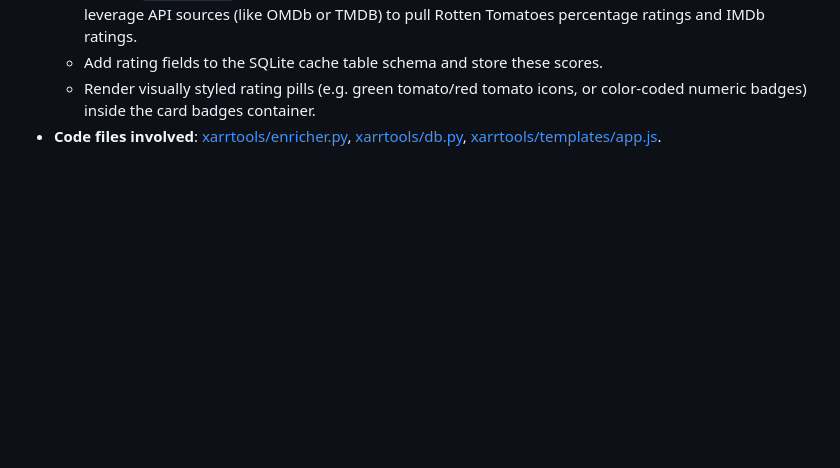
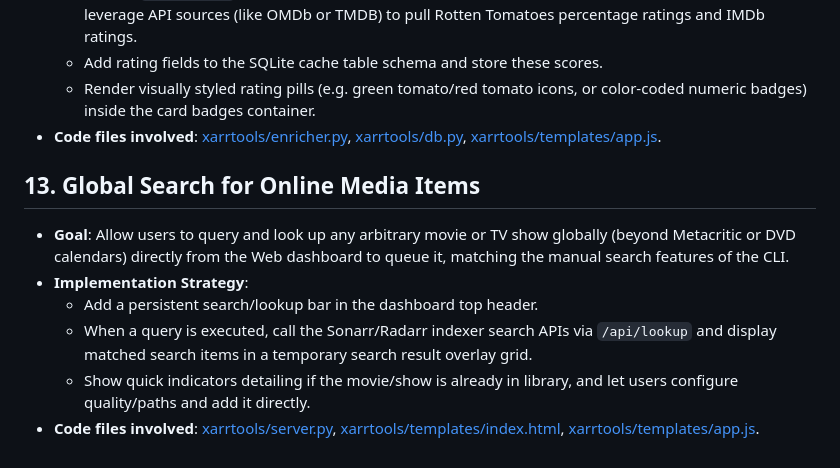
Before and after one commit to devicenul/xarrtools, a Markdown page: ROADMAP.md, the part around the change. GitHub-like rendering; blank space fills up the shorter version.

Commit message:
docs: add global media lookup search to ROADMAP.md

```diff
--- a/ROADMAP.md
+++ b/ROADMAP.md
@@ -110,3 +110,11 @@ This document tracks planned future functionality, architectural changes, and us
   - Add rating fields to the SQLite cache table schema and store these scores.
   - Render visually styled rating pills (e.g. green tomato/red tomato icons, or color-coded numeric badges) inside the card badges container.
 - **Code files involved**: [xarrtools/enricher.py](file:///d:/Workspaces/Projects/xarrtools/xarrtools/enricher.py), [xarrtools/db.py](file:///d:/Workspaces/Projects/xarrtools/xarrtools/db.py), [xarrtools/templates/app.js](file:///d:/Workspaces/Projects/xarrtools/xarrtools/templates/app.js).
+
+## 13. Global Search for Online Media Items
+- **Goal**: Allow users to query and look up any arbitrary movie or TV show globally (beyond Metacritic or DVD calendars) directly from the Web dashboard to queue it, matching the manual search features of the CLI.
+- **Implementation Strategy**:
+  - Add a persistent search/lookup bar in the dashboard top header.
+  - When a query is executed, call the Sonarr/Radarr indexer search APIs via `/api/lookup` and display matched search items in a temporary search result overlay grid.
+  - Show quick indicators detailing if the movie/show is already in library, and let users configure quality/paths and add it directly.
+- **Code files involved**: [xarrtools/server.py](file:///d:/Workspaces/Projects/xarrtools/xarrtools/server.py), [xarrtools/templates/index.html](file:///d:/Workspaces/Projects/xarrtools/xarrtools/templates/index.html), [xarrtools/templates/app.js](file:///d:/Workspaces/Projects/xarrtools/xarrtools/templates/app.js).
```
